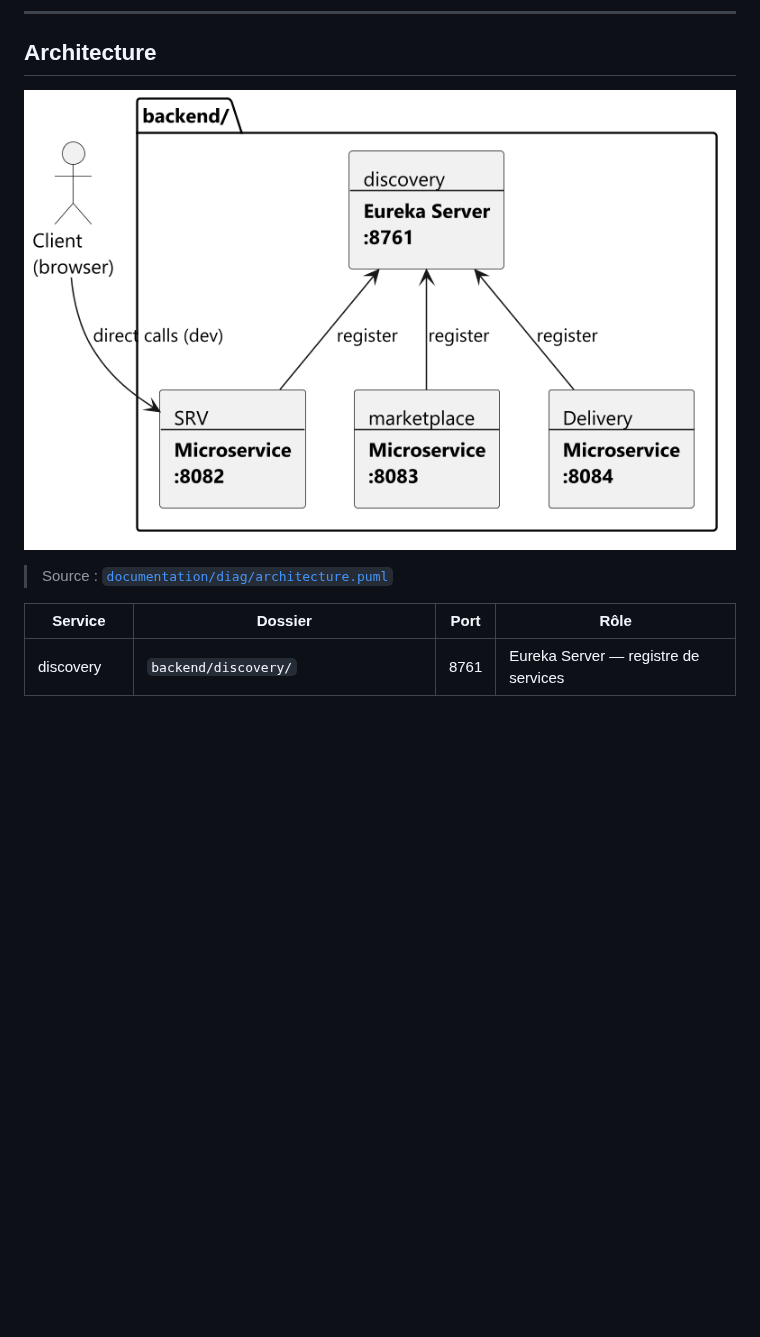
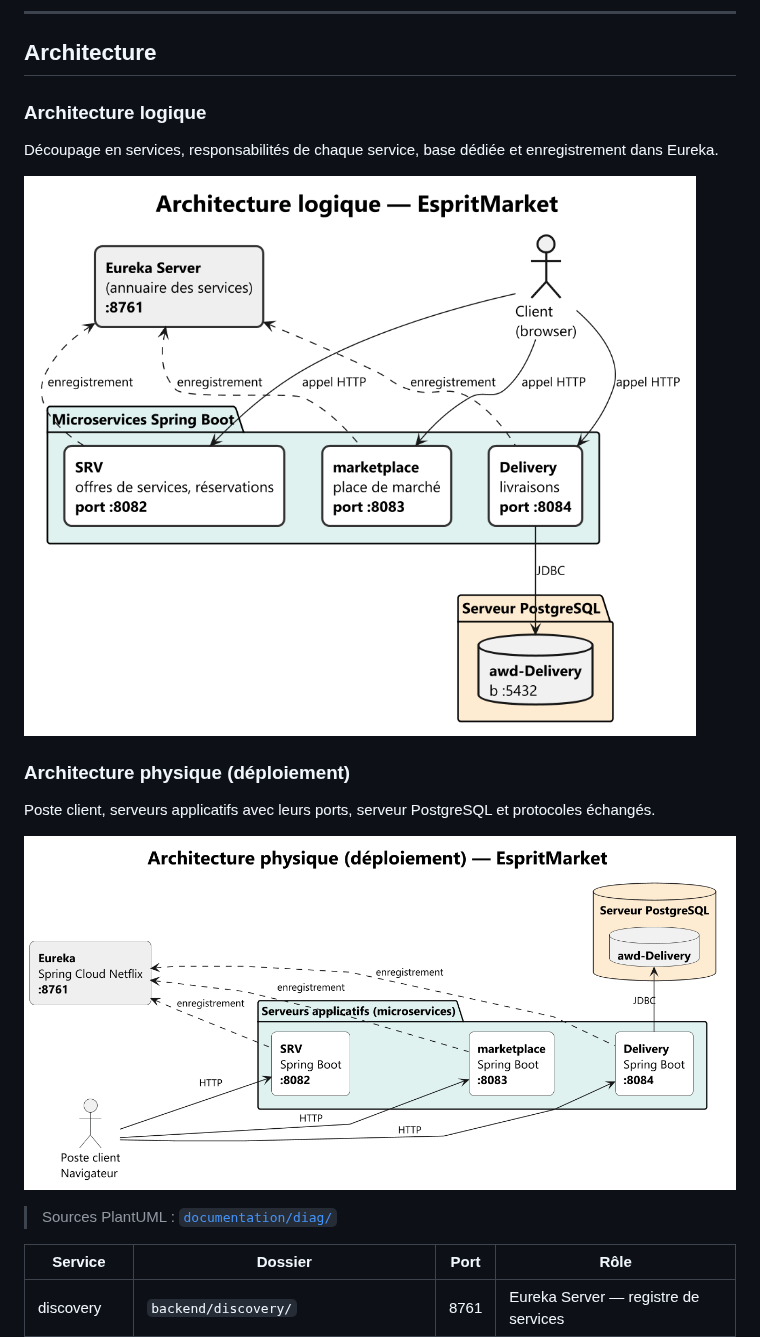
Before and after one commit to TheSphynxoid/AWD-EspritMarket, a Markdown page: README.md, the part around the change. Rendered like a GitHub page; pictures changed too: documentation/diag/architecture-logique.png (added), documentation/diag/architecture-physique.png (added), documentation/diag/architecture.png (deleted); blank space fills up the shorter version.

Commit message:
Split architecture diagrams: logical and physical (VitaGros style)

```diff
--- a/README.md
+++ b/README.md
@@ -21,9 +21,19 @@ service Spring Boot indépendant, enregistré dans un registre **Eureka**.
 
 ## Architecture
 
-![Architecture globale](documentation/diag/architecture.png)
+### Architecture logique
 
-> Source : [`documentation/diag/architecture.puml`](documentation/diag/architecture.puml)
+Découpage en services, responsabilités de chaque service, base dédiée et enregistrement dans Eureka.
+
+![Architecture logique](documentation/diag/architecture-logique.png)
+
+### Architecture physique (déploiement)
+
+Poste client, serveurs applicatifs avec leurs ports, serveur PostgreSQL et protocoles échangés.
+
+![Architecture physique](documentation/diag/architecture-physique.png)
+
+> Sources PlantUML : [`documentation/diag/`](documentation/diag/)
 
 | Service | Dossier | Port | Rôle |
 |---------|---------|------|------|
```
Also changed, not shown: 3 other files.
